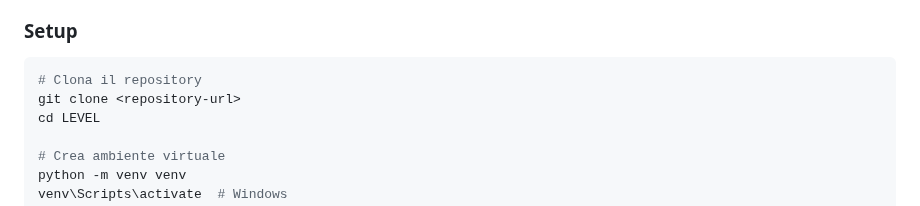
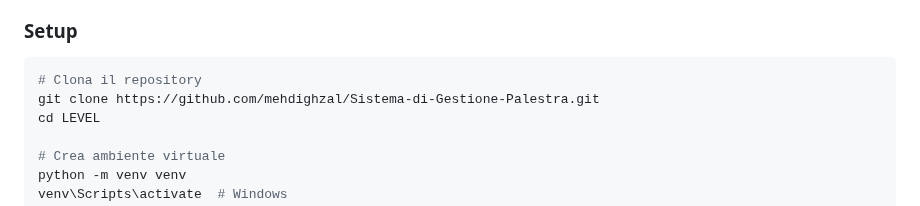
Before and after one commit to mehdighzal/Sistema-di-Gestione-Palestra, a Markdown page: README.md, the part around the change. Drawn GitHub-style.

````diff
--- a/README.md
+++ b/README.md
@@ -47,7 +47,7 @@ Un'applicazione Django completa per la gestione di una palestra locale con siste
 ### Setup
 ```bash
 # Clona il repository
-git clone <repository-url>
+git clone https://github.com/mehdighzal/Sistema-di-Gestione-Palestra.git
 cd LEVEL
 
 # Crea ambiente virtuale
````
